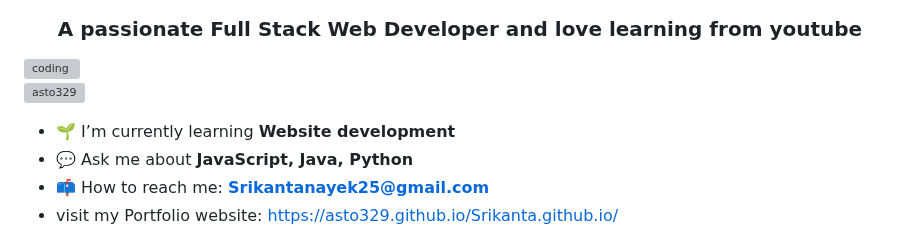
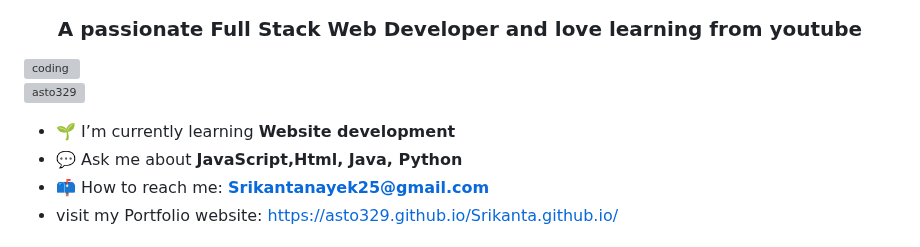
Before and after one commit to ASTO329/ASTO329, a Markdown page: README.md, the part around the change. Drawn GitHub-style; grey boxes are pictures that could not be loaded.

```diff
--- a/README.md
+++ b/README.md
@@ -9,7 +9,7 @@
 <p align="left"> <img src="https://komarev.com/ghpvc/?username=asto329&label=Profile%20views&color=0e75b6&style=flat" alt="asto329" /> </p>
 
 - 🌱 I’m currently learning **Website development**
-- 💬 Ask me about **JavaScript, Java, Python**
+- 💬 Ask me about **JavaScript,Html, Java, Python**
 - 📫 How to reach me: **Srikantanayek25@gmail.com**
 - visit my Portfolio website: https://asto329.github.io/Srikanta.github.io/
 
```
